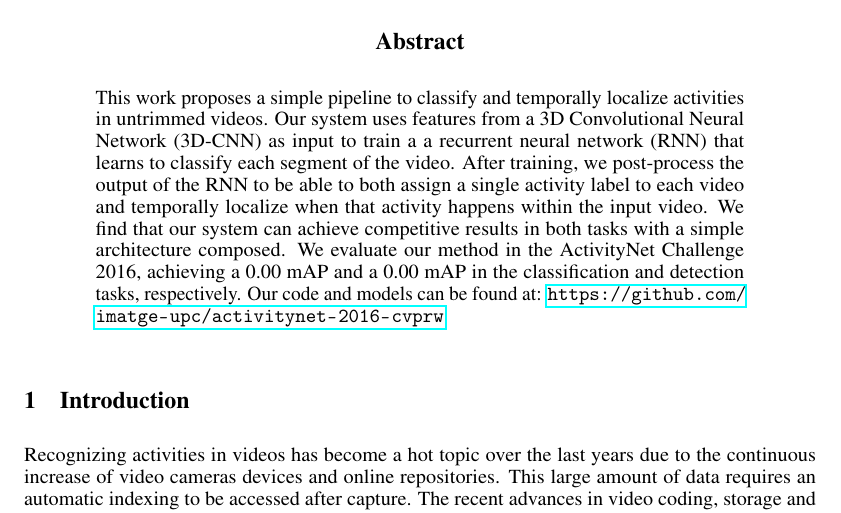
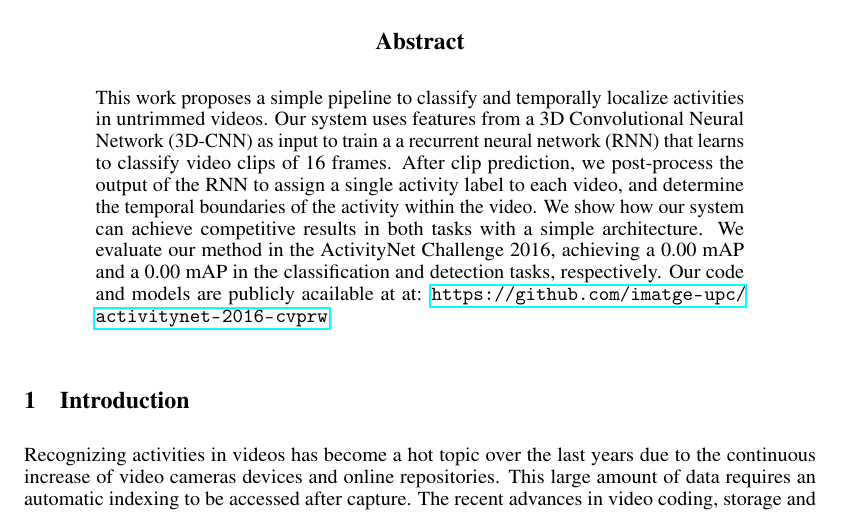
Before and after one commit to albertomontesg/lscvs_2016, a LaTeX paper (paper.tex): part of page 1 of 3, cut so that both start at the same text. Compiled offline with pdfLaTeX.

Commit message:
Abstract reviewev by Xavi

```diff
--- a/paper.tex
+++ b/paper.tex
@@ -21,6 +21,7 @@
 \usepackage{nicefrac}       % compact symbols for 1/2, etc.
 \usepackage{microtype}      % microtypography
 \usepackage{amsmath}        % equations
+\usepackage{color}
 
 \title{Temporal Activity Detection in Untrimmed Videos with Recurrent Neural Networks}
 
@@ -64,7 +65,7 @@
 
     %In the later years the applications of deep learning techniques have moved from images to videos due to the increase of computational resources available.
 
-    This work proposes a simple pipeline to classify and temporally localize activities in untrimmed videos. Our system uses features from a 3D Convolutional Neural Network (3D-CNN) as input to train a a recurrent neural network (RNN) that learns to classify each segment of the video. After training, we post-process the output of the RNN to be able to both assign a single activity label to each video and temporally localize when that activity happens within the input video. We find that our system can achieve competitive results in both tasks with a simple architecture composed. We evaluate our method in the ActivityNet Challenge 2016, achieving a 0.00 mAP and a 0.00 mAP in the classification and detection tasks, respectively. Our code and models can be found at: \url{ https://github.com/imatge-upc/activitynet-2016-cvprw}
+    This work proposes a simple pipeline to classify and temporally localize activities in untrimmed videos. Our system uses features from a 3D Convolutional Neural Network (3D-CNN) as input to train a a recurrent neural network (RNN) that learns to classify video clips of 16 frames. After clip prediction, we post-process the output of the RNN to assign a single activity label to each video, and determine the temporal boundaries of the activity within the video. We show how our system can achieve competitive results in both tasks with a simple architecture. We evaluate our method in the ActivityNet Challenge 2016, achieving a 0.00 mAP and a 0.00 mAP in the classification and detection tasks, respectively. Our code and models are publicly acailable at at: \url{ https://github.com/imatge-upc/activitynet-2016-cvprw}
 
 %AMAIA: s'han d'afegir els valors de mAP (o la metrica que sigui)
 \end{abstract}
```
